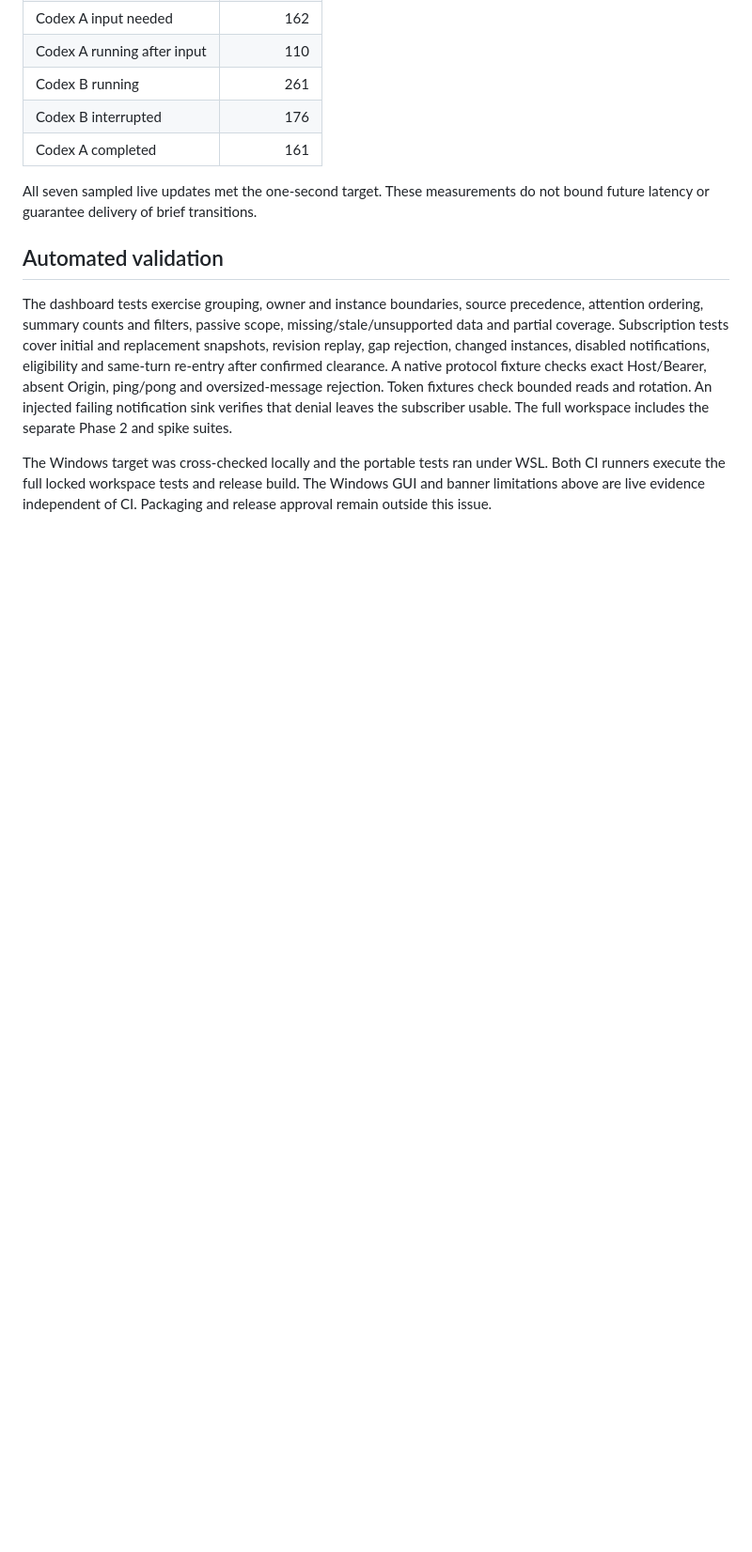
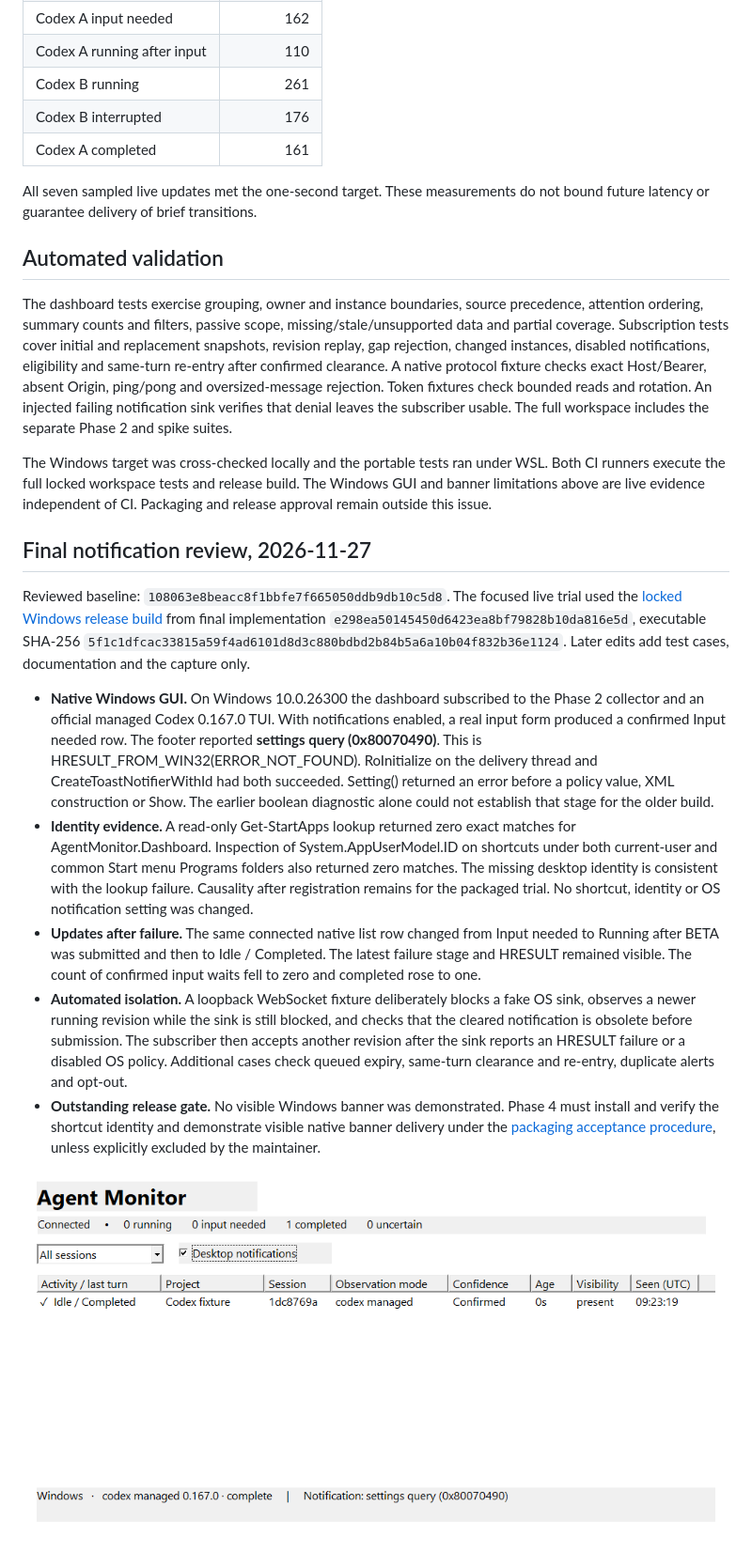
Before and after one commit to changukshin/agent-monitor, a Markdown page: docs/phase-3-validation.md, the part around the change. Shown at 94% size. Rendered like a GitHub page; pictures changed too: docs/screenshots/dashboard-notification-diagnostic.png (added); blank space fills up the shorter version.

```diff
--- a/docs/phase-3-validation.md
+++ b/docs/phase-3-validation.md
@@ -42,3 +42,15 @@ All seven sampled live updates met the one-second target. These measurements do
 The dashboard tests exercise grouping, owner and instance boundaries, source precedence, attention ordering, summary counts and filters, passive scope, missing/stale/unsupported data and partial coverage. Subscription tests cover initial and replacement snapshots, revision replay, gap rejection, changed instances, disabled notifications, eligibility and same-turn re-entry after confirmed clearance. A native protocol fixture checks exact Host/Bearer, absent Origin, ping/pong and oversized-message rejection. Token fixtures check bounded reads and rotation. An injected failing notification sink verifies that denial leaves the subscriber usable. The full workspace includes the separate Phase 2 and spike suites.
 
 The Windows target was cross-checked locally and the portable tests ran under WSL. Both CI runners execute the full locked workspace tests and release build. The Windows GUI and banner limitations above are live evidence independent of CI. Packaging and release approval remain outside this issue.
+
+## Final notification review, 2026-11-27
+
+Reviewed baseline: `108063e8beacc8f1bbfe7f665050ddb9db10c5d8`. The focused live trial used the [locked Windows release build](https://github.com/changukshin/agent-monitor/actions/runs/45972890641) from final implementation `e298ea50145450d6423ea8bf79828b10da816e5d`, executable SHA-256 `5f1c1dfcac33815a59f4ad6101d8d3c880bdbd2b84b5a6a10b04f832b36e1124`. Later edits add test cases, documentation and the capture only.
+
+- **Native Windows GUI.** On Windows 10.0.26300 the dashboard subscribed to the Phase 2 collector and an official managed Codex 0.167.0 TUI. With notifications enabled, a real input form produced a confirmed Input needed row. The footer reported **settings query (0x80070490)**. This is HRESULT_FROM_WIN32(ERROR_NOT_FOUND). RoInitialize on the delivery thread and CreateToastNotifierWithId had both succeeded. Setting() returned an error before a policy value, XML construction or Show. The earlier boolean diagnostic alone could not establish that stage for the older build.
+- **Identity evidence.** A read-only Get-StartApps lookup returned zero exact matches for AgentMonitor.Dashboard. Inspection of System.AppUserModel.ID on shortcuts under both current-user and common Start menu Programs folders also returned zero matches. The missing desktop identity is consistent with the lookup failure. Causality after registration remains for the packaged trial. No shortcut, identity or OS notification setting was changed.
+- **Updates after failure.** The same connected native list row changed from Input needed to Running after BETA was submitted and then to Idle / Completed. The latest failure stage and HRESULT remained visible. The count of confirmed input waits fell to zero and completed rose to one.
+- **Automated isolation.** A loopback WebSocket fixture deliberately blocks a fake OS sink, observes a newer running revision while the sink is still blocked, and checks that the cleared notification is obsolete before submission. The subscriber then accepts another revision after the sink reports an HRESULT failure or a disabled OS policy. Additional cases check queued expiry, same-turn clearance and re-entry, duplicate alerts and opt-out.
+- **Outstanding release gate.** No visible Windows banner was demonstrated. Phase 4 must install and verify the shortcut identity and demonstrate visible native banner delivery under the [packaging acceptance procedure](dashboard.md#phase-4-packaging-and-banner-acceptance), unless explicitly excluded by the maintainer.
+
+![Same session completed while the notification settings HRESULT remains visible](screenshots/dashboard-notification-diagnostic.png)
```
Also changed, not shown: docs/dashboard.md (+15 -0 lines), docs/mvp.md (+1 -0 lines), 2 other files.
